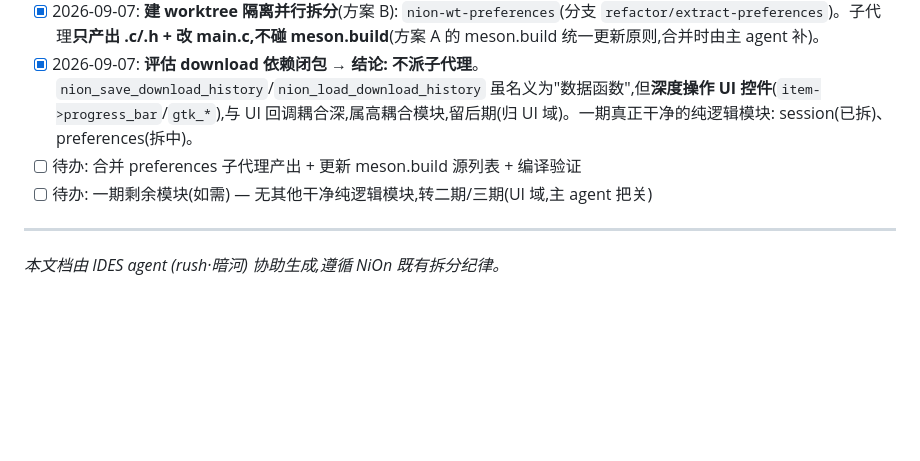
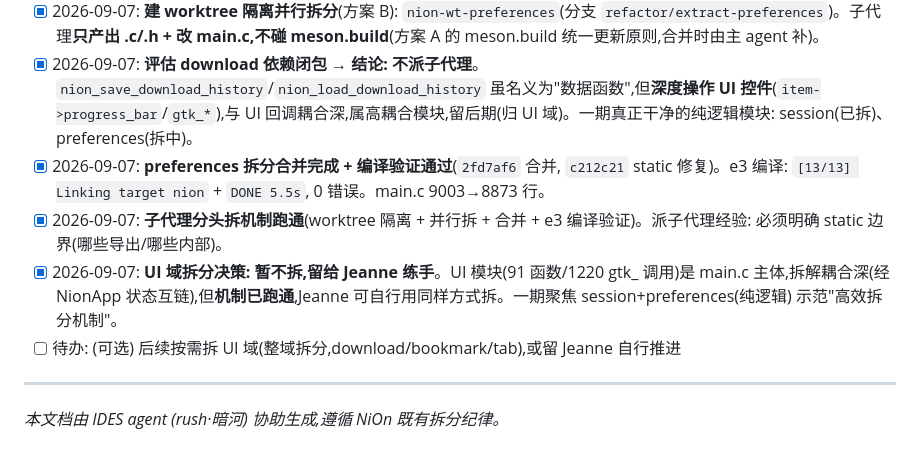
Before and after one commit to jeannesbryan/nion, a Markdown page: docs/split-main-c-plan.md, the part around the change. Rendered like a GitHub page; blank space fills up the shorter version.

Commit message:
docs: record UI-split decision (leave for Jeanne), preferences milestone

```diff
--- a/docs/split-main-c-plan.md
+++ b/docs/split-main-c-plan.md
@@ -155,8 +155,10 @@
 - [x] 2026-09-07: **沉淀 `c-split-verify` skill**(本地 Docker 卡死转战远程 Linux 机器 + `.dockerignore` 坑 + 用 `Linking target` 判断编译通过)
 - [x] 2026-09-07: **建 worktree 隔离并行拆分**(方案 B): `nion-wt-preferences`(分支 `refactor/extract-preferences`)。子代理**只产出 .c/.h + 改 main.c,不碰 meson.build**(方案 A 的 meson.build 统一更新原则,合并时由主 agent 补)。
 - [x] 2026-09-07: **评估 download 依赖闭包 → 结论: 不派子代理**。`nion_save_download_history`/`nion_load_download_history` 虽名义为"数据函数",但**深度操作 UI 控件**(`item->progress_bar`/`gtk_*`),与 UI 回调耦合深,属高耦合模块,留后期(归 UI 域)。一期真正干净的纯逻辑模块: session(已拆)、preferences(拆中)。
-- [ ] 待办: 合并 preferences 子代理产出 + 更新 meson.build 源列表 + 编译验证
-- [ ] 待办: 一期剩余模块(如需) — 无其他干净纯逻辑模块,转二期/三期(UI 域,主 agent 把关)
+- [x] 2026-09-07: **preferences 拆分合并完成 + 编译验证通过**(`2fd7af6` 合并, `c212c21` static 修复)。e3 编译: `[13/13] Linking target nion` + `DONE 5.5s`, 0 错误。main.c 9003→8873 行。
+- [x] 2026-09-07: **子代理分头拆机制跑通**(worktree 隔离 + 并行拆 + 合并 + e3 编译验证)。派子代理经验: 必须明确 static 边界(哪些导出/哪些内部)。
+- [x] 2026-09-07: **UI 域拆分决策: 暂不拆,留给 Jeanne 练手**。UI 模块(91 函数/1220 gtk_ 调用)是 main.c 主体,拆解耦合深(经 NionApp 状态互链),但**机制已跑通**,Jeanne 可自行用同样方式拆。一期聚焦 session+preferences(纯逻辑) 示范"高效拆分机制"。
+- [ ] 待办: (可选) 后续按需拆 UI 域(整域拆分,download/bookmark/tab),或留 Jeanne 自行推进
 
 ---
 *本文档由 IDES agent (rush·暗河) 协助生成,遵循 NiOn 既有拆分纪律。*
```
